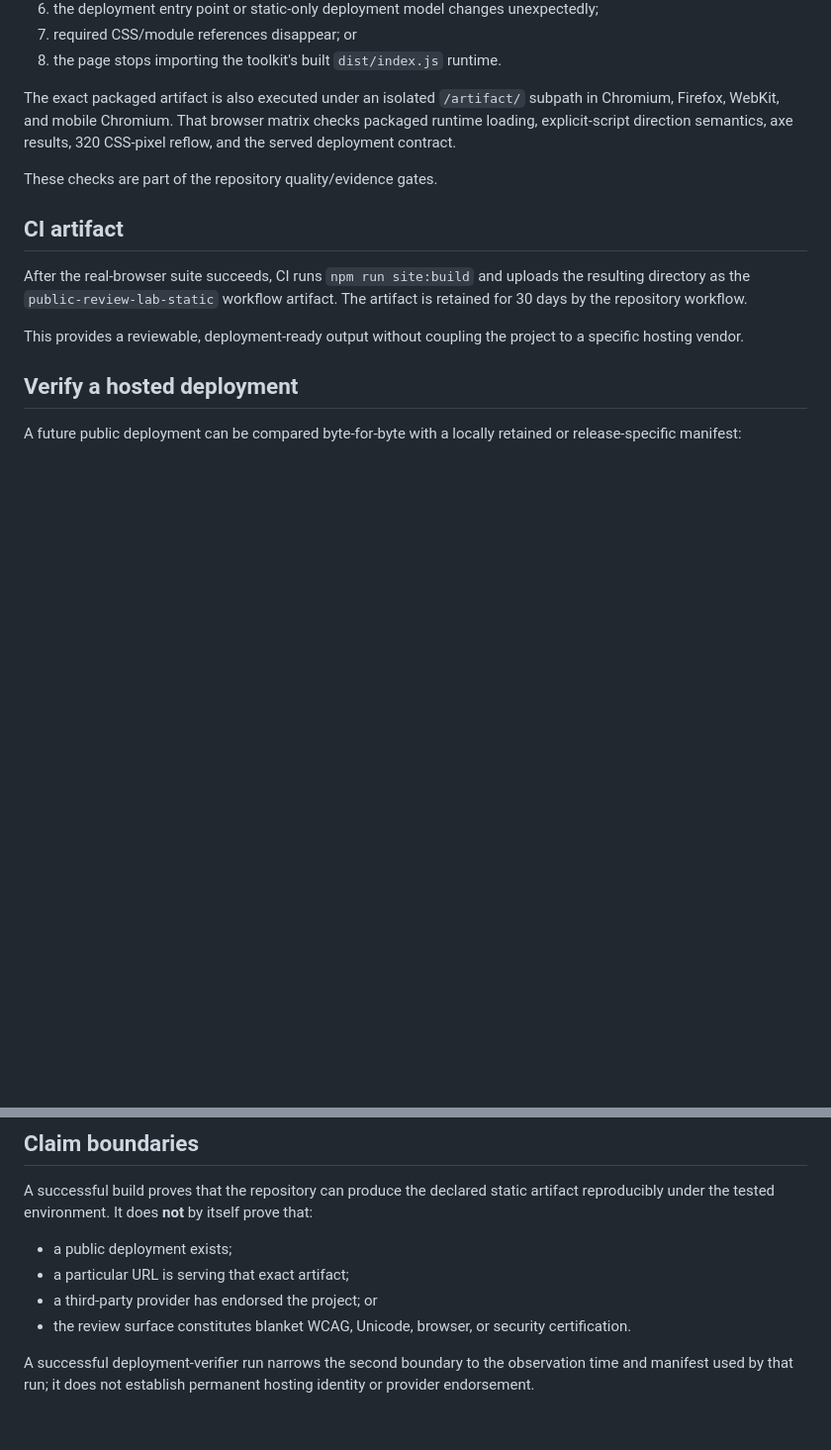
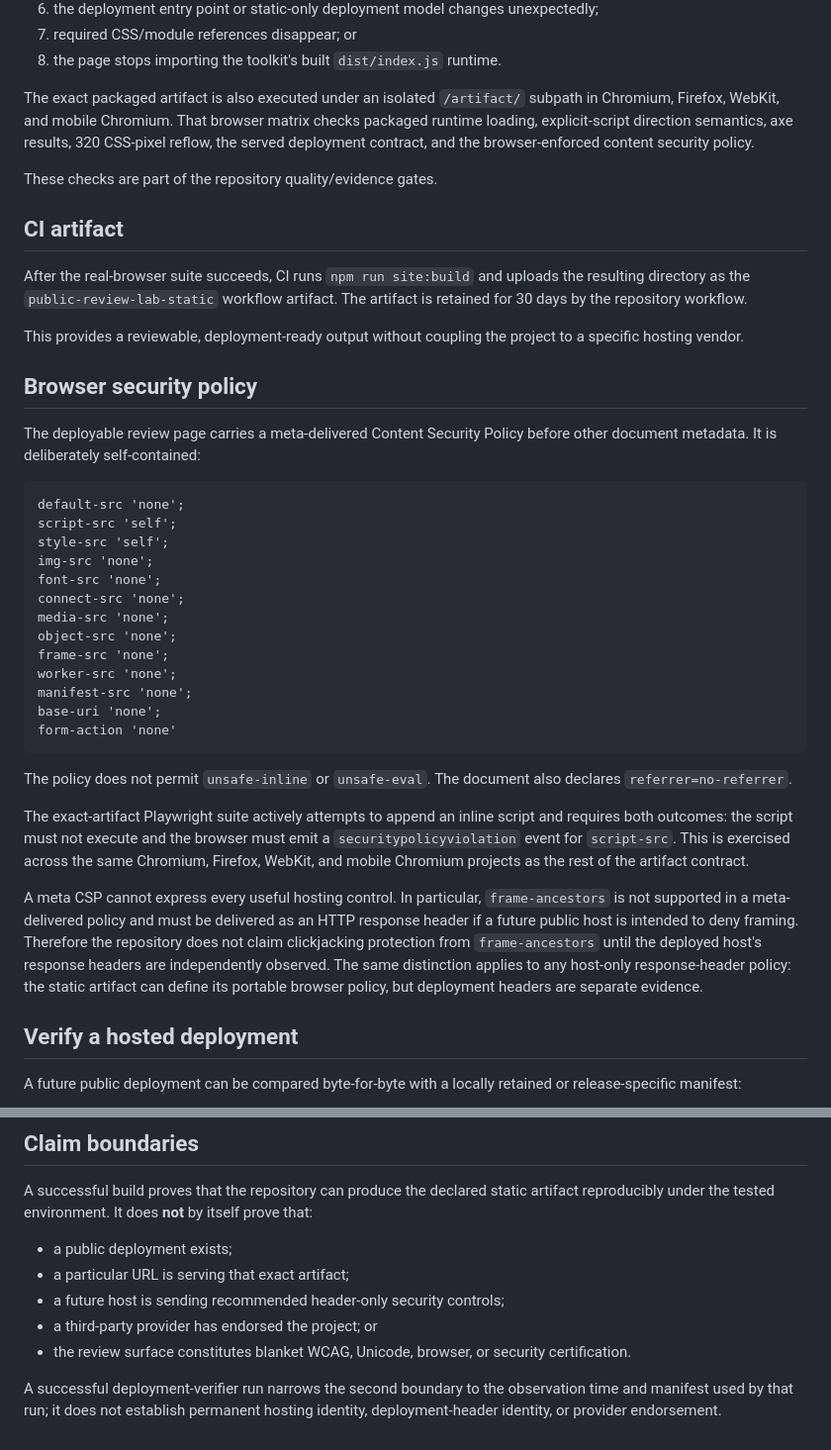
Before and after one commit to khaledaltheeb/rawafid-arabic-rtl-a11y-toolkit, a Markdown page: docs/PUBLIC-REVIEW-LAB.md, 2 parts joined by grey strips. Shown at 99% size. Rendered like a GitHub page; blank space fills up the shorter version.

Commit message:
docs: define review artifact browser security boundary

````diff
--- a/docs/PUBLIC-REVIEW-LAB.md
+++ b/docs/PUBLIC-REVIEW-LAB.md
@@ -38,7 +38,7 @@ The source commit remains available from the CI run that produced the artifact.
 7. required CSS/module references disappear; or
 8. the page stops importing the toolkit's built `dist/index.js` runtime.
 
-The exact packaged artifact is also executed under an isolated `/artifact/` subpath in Chromium, Firefox, WebKit, and mobile Chromium. That browser matrix checks packaged runtime loading, explicit-script direction semantics, axe results, 320 CSS-pixel reflow, and the served deployment contract.
+The exact packaged artifact is also executed under an isolated `/artifact/` subpath in Chromium, Firefox, WebKit, and mobile Chromium. That browser matrix checks packaged runtime loading, explicit-script direction semantics, axe results, 320 CSS-pixel reflow, the served deployment contract, and the browser-enforced content security policy.
 
 These checks are part of the repository quality/evidence gates.
 
@@ -47,6 +47,32 @@ These checks are part of the repository quality/evidence gates.
 After the real-browser suite succeeds, CI runs `npm run site:build` and uploads the resulting directory as the `public-review-lab-static` workflow artifact. The artifact is retained for 30 days by the repository workflow.
 
 This provides a reviewable, deployment-ready output without coupling the project to a specific hosting vendor.
+
+## Browser security policy
+
+The deployable review page carries a meta-delivered Content Security Policy before other document metadata. It is deliberately self-contained:
+
+```text
+default-src 'none';
+script-src 'self';
+style-src 'self';
+img-src 'none';
+font-src 'none';
+connect-src 'none';
+media-src 'none';
+object-src 'none';
+frame-src 'none';
+worker-src 'none';
+manifest-src 'none';
+base-uri 'none';
+form-action 'none'
+```
+
+The policy does not permit `unsafe-inline` or `unsafe-eval`. The document also declares `referrer=no-referrer`.
+
+The exact-artifact Playwright suite actively attempts to append an inline script and requires both outcomes: the script must not execute and the browser must emit a `securitypolicyviolation` event for `script-src`. This is exercised across the same Chromium, Firefox, WebKit, and mobile Chromium projects as the rest of the artifact contract.
+
+A meta CSP cannot express every useful hosting control. In particular, `frame-ancestors` is not supported in a meta-delivered policy and must be delivered as an HTTP response header if a future public host is intended to deny framing. Therefore the repository does not claim clickjacking protection from `frame-ancestors` until the deployed host's response headers are independently observed. The same distinction applies to any host-only response-header policy: the static artifact can define its portable browser policy, but deployment headers are separate evidence.
 
 ## Verify a hosted deployment
 
@@ -76,7 +102,8 @@ A successful build proves that the repository can produce the declared static ar
 
 - a public deployment exists;
 - a particular URL is serving that exact artifact;
+- a future host is sending recommended header-only security controls;
 - a third-party provider has endorsed the project; or
 - the review surface constitutes blanket WCAG, Unicode, browser, or security certification.
 
-A successful deployment-verifier run narrows the second boundary to the observation time and manifest used by that run; it does not establish permanent hosting identity or provider endorsement.
+A successful deployment-verifier run narrows the second boundary to the observation time and manifest used by that run; it does not establish permanent hosting identity, deployment-header identity, or provider endorsement.
````
